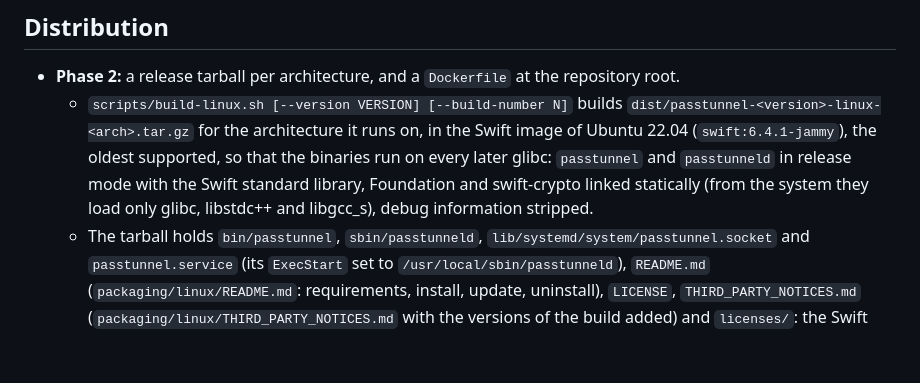
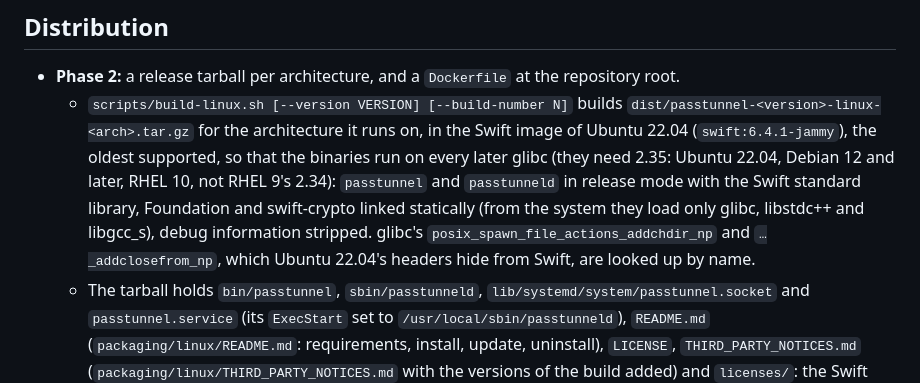
Before and after one commit to PassTunnel/passtunnel, a Markdown page: docs/LINUX.md, the part around the change. GitHub-like rendering; blank space fills up the shorter version.

```diff
--- a/docs/LINUX.md
+++ b/docs/LINUX.md
@@ -397,9 +397,11 @@ and fakes for the system tools; the Mac's tests a Keychain service of their own)
   - `scripts/build-linux.sh [--version VERSION] [--build-number N]` builds
     `dist/passtunnel-<version>-linux-<arch>.tar.gz` for the architecture it runs on, in the Swift
     image of Ubuntu 22.04 (`swift:6.4.1-jammy`), the oldest supported, so that the binaries run on
-    every later glibc: `passtunnel` and `passtunneld` in release mode with the Swift standard
-    library, Foundation and swift-crypto linked statically (from the system they load only glibc,
-    libstdc++ and libgcc_s), debug information stripped.
+    every later glibc (they need 2.35: Ubuntu 22.04, Debian 12 and later, RHEL 10, not RHEL 9's
+    2.34): `passtunnel` and `passtunneld` in release mode with the Swift standard library,
+    Foundation and swift-crypto linked statically (from the system they load only glibc, libstdc++
+    and libgcc_s), debug information stripped. glibc's `posix_spawn_file_actions_addchdir_np` and
+    `…_addclosefrom_np`, which Ubuntu 22.04's headers hide from Swift, are looked up by name.
   - The tarball holds `bin/passtunnel`, `sbin/passtunneld`, `lib/systemd/system/passtunnel.socket`
     and `passtunnel.service` (its `ExecStart` set to `/usr/local/sbin/passtunneld`), `README.md`
     (`packaging/linux/README.md`: requirements, install, update, uninstall), `LICENSE`,
```
Also changed, not shown: packaging/linux/README.md (+2 -1 lines).
